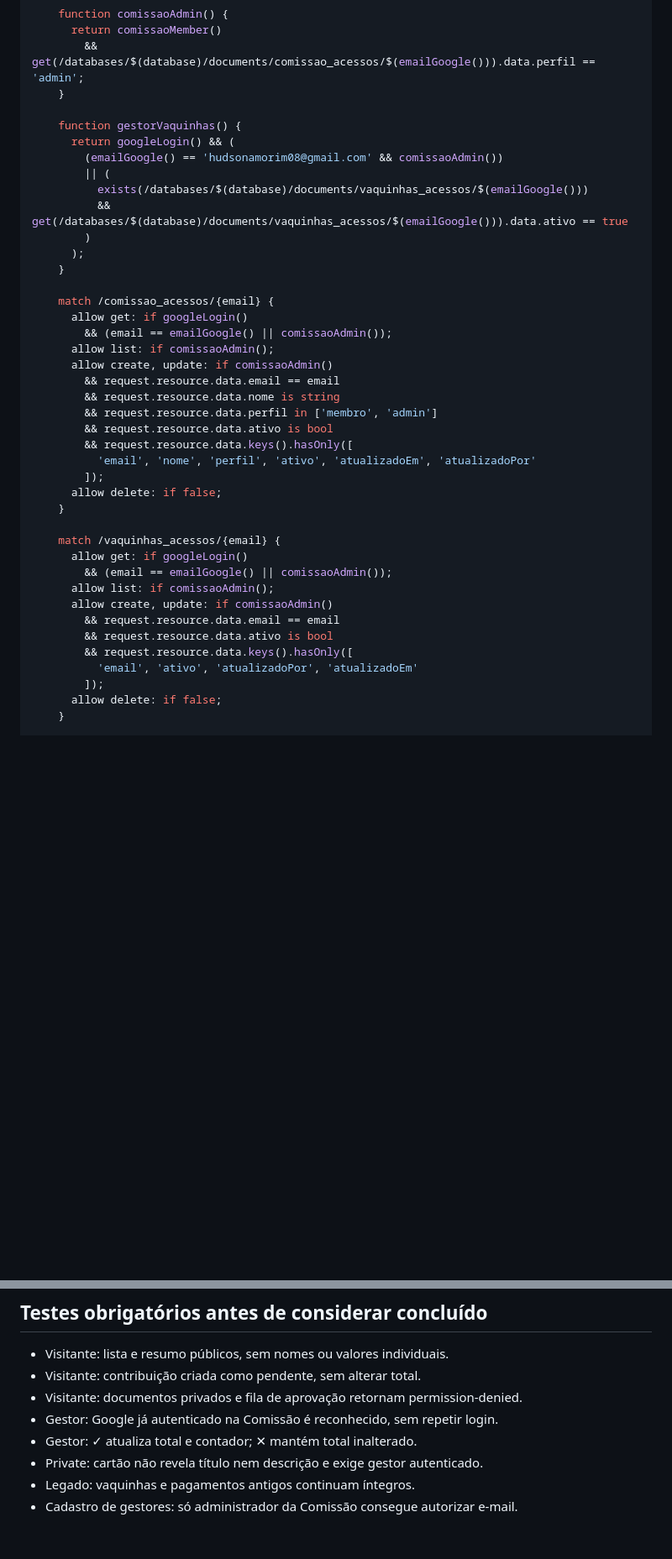
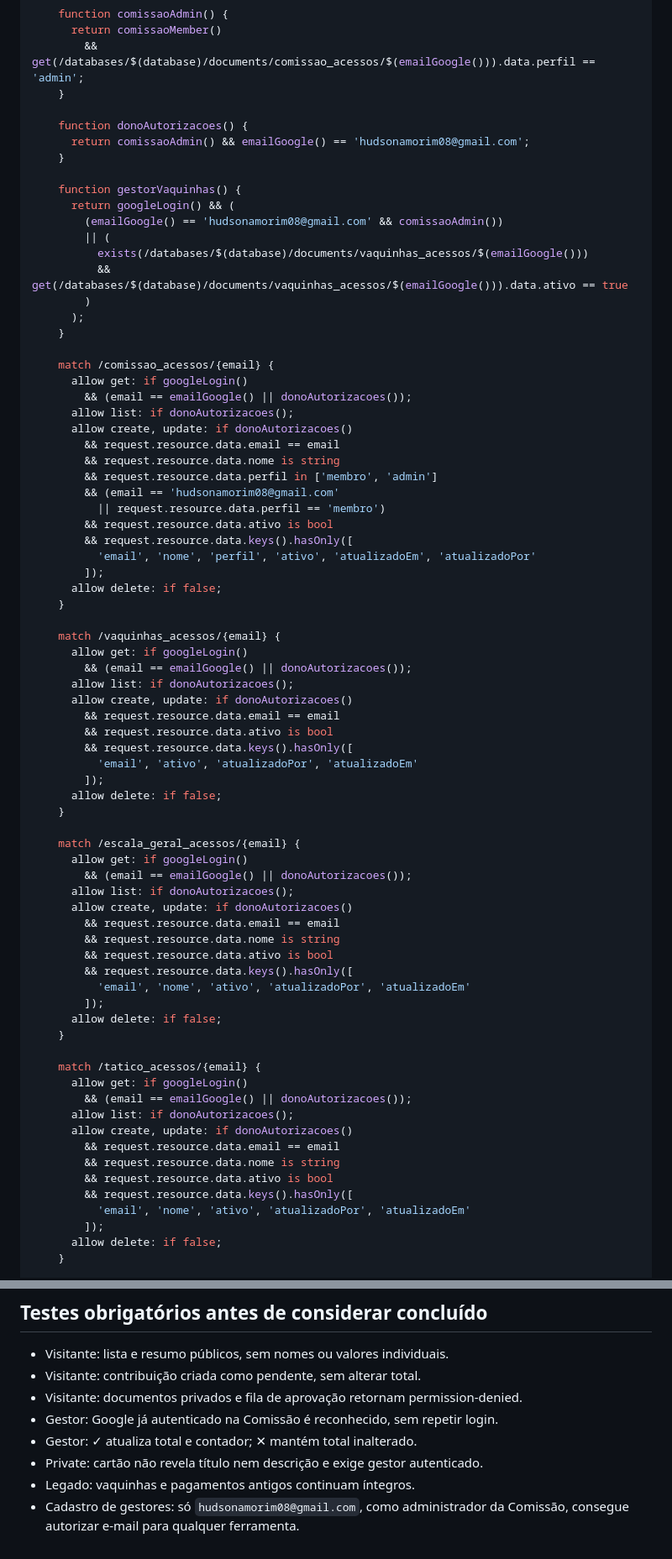
Before and after one commit to NucleoIPCVT/Portal, a Markdown page: VAQUINHAS-FIREBASE.md, 2 parts joined by grey strips. Shown at 84% size. GitHub-like rendering; blank space fills up the shorter version.

Commit message:
Centralize Google permissions and improve donation flow: VAQUINHAS-FIREBASE.md

```diff
--- a/VAQUINHAS-FIREBASE.md
+++ b/VAQUINHAS-FIREBASE.md
@@ -49,6 +51,10 @@ service cloud.firestore {
         && get(/databases/$(database)/documents/comissao_acessos/$(emailGoogle())).data.perfil == 'admin';
     }
 
+    function donoAutorizacoes() {
+      return comissaoAdmin() && emailGoogle() == 'hudsonamorim08@gmail.com';
+    }
+
     function gestorVaquinhas() {
       return googleLogin() && (
         (emailGoogle() == 'hudsonamorim08@gmail.com' && comissaoAdmin())
@@ -61,12 +67,14 @@ service cloud.firestore {
 
     match /comissao_acessos/{email} {
       allow get: if googleLogin()
-        && (email == emailGoogle() || comissaoAdmin());
-      allow list: if comissaoAdmin();
-      allow create, update: if comissaoAdmin()
+        && (email == emailGoogle() || donoAutorizacoes());
+      allow list: if donoAutorizacoes();
+      allow create, update: if donoAutorizacoes()
         && request.resource.data.email == email
         && request.resource.data.nome is string
         && request.resource.data.perfil in ['membro', 'admin']
+        && (email == 'hudsonamorim08@gmail.com'
+          || request.resource.data.perfil == 'membro')
         && request.resource.data.ativo is bool
         && request.resource.data.keys().hasOnly([
           'email', 'nome', 'perfil', 'ativo', 'atualizadoEm', 'atualizadoPor'
@@ -76,13 +84,41 @@ service cloud.firestore {
 
     match /vaquinhas_acessos/{email} {
       allow get: if googleLogin()
-        && (email == emailGoogle() || comissaoAdmin());
-      allow list: if comissaoAdmin();
-      allow create, update: if comissaoAdmin()
+        && (email == emailGoogle() || donoAutorizacoes());
+      allow list: if donoAutorizacoes();
+      allow create, update: if donoAutorizacoes()
         && request.resource.data.email == email
         && request.resource.data.ativo is bool
         && request.resource.data.keys().hasOnly([
           'email', 'ativo', 'atualizadoPor', 'atualizadoEm'
+        ]);
+      allow delete: if false;
+    }
+
+    match /escala_geral_acessos/{email} {
+      allow get: if googleLogin()
+        && (email == emailGoogle() || donoAutorizacoes());
+      allow list: if donoAutorizacoes();
+      allow create, update: if donoAutorizacoes()
+        && request.resource.data.email == email
+        && request.resource.data.nome is string
+        && request.resource.data.ativo is bool
+        && request.resource.data.keys().hasOnly([
+          'email', 'nome', 'ativo', 'atualizadoPor', 'atualizadoEm'
+        ]);
+      allow delete: if false;
+    }
+
+    match /tatico_acessos/{email} {
+      allow get: if googleLogin()
+        && (email == emailGoogle() || donoAutorizacoes());
+      allow list: if donoAutorizacoes();
+      allow create, update: if donoAutorizacoes()
+        && request.resource.data.email == email
+        && request.resource.data.nome is string
+        && request.resource.data.ativo is bool
+        && request.resource.data.keys().hasOnly([
+          'email', 'nome', 'ativo', 'atualizadoPor', 'atualizadoEm'
         ]);
       allow delete: if false;
     }
@@ -166,4 +204,5 @@ service cloud.firestore {
 - Gestor: ✓ atualiza total e contador; ✕ mantém total inalterado.
 - Private: cartão não revela título nem descrição e exige gestor autenticado.
 - Legado: vaquinhas e pagamentos antigos continuam íntegros.
-- Cadastro de gestores: só administrador da Comissão consegue autorizar e-mail.
+- Cadastro de gestores: só `hudsonamorim08@gmail.com`, como administrador
+  da Comissão, consegue autorizar e-mail para qualquer ferramenta.
```
Also changed, not shown: other parts of VAQUINHAS-FIREBASE.md (+6 -2 lines).
